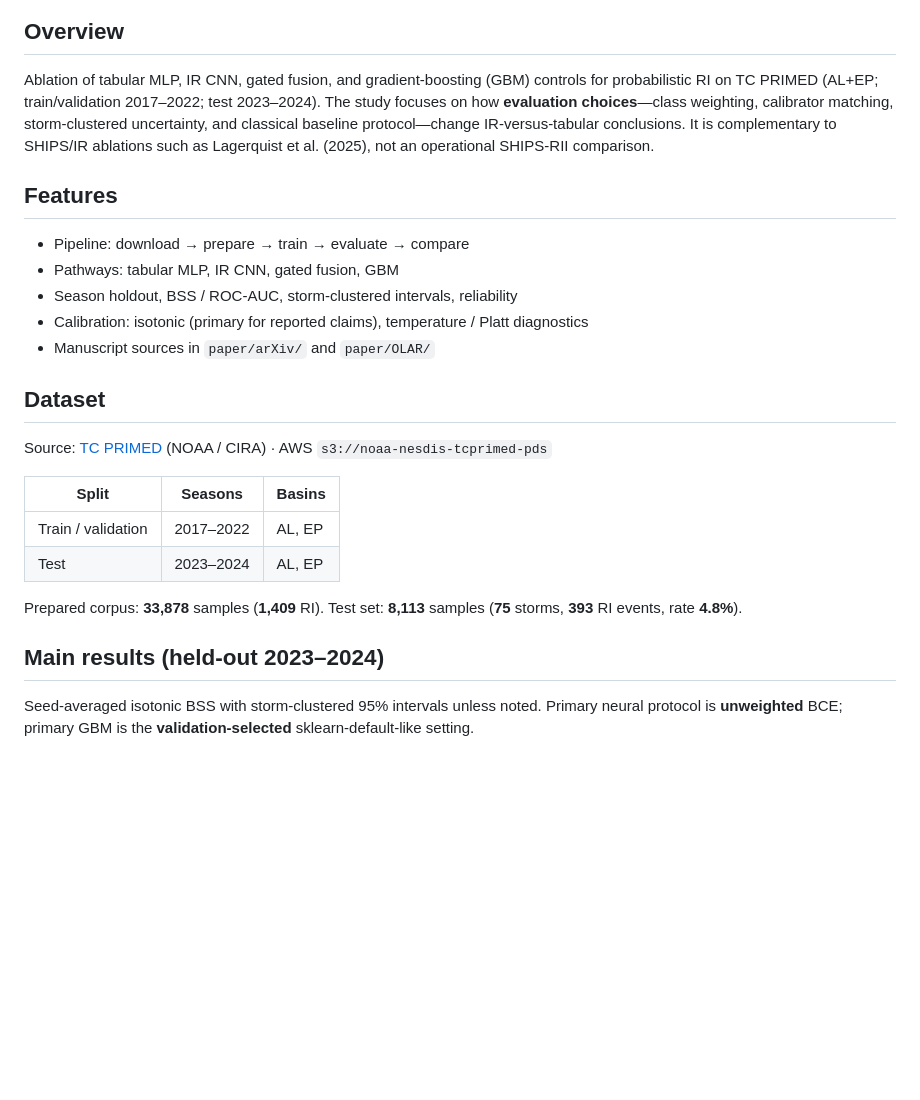
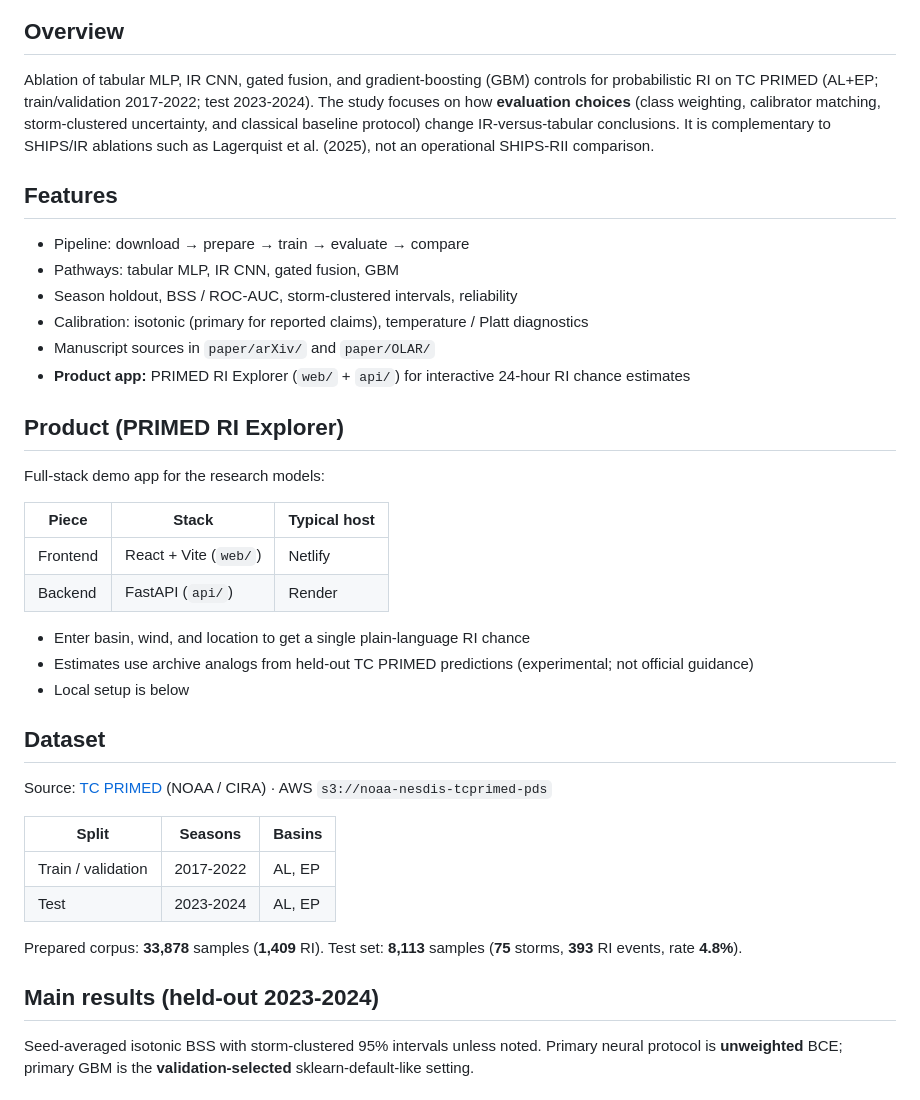
Before and after one commit to m-ahmad-amin/hurricane-ri-forecast, a Markdown page: README.md, the part around one of its changes. GitHub-like rendering; blank space fills up the shorter version.

```diff
--- a/README.md
+++ b/README.md
@@ -10,7 +10,7 @@ Probabilistic **24-hour tropical cyclone rapid intensification (RI)** on public
 
 ## Overview
 
-Ablation of tabular MLP, IR CNN, gated fusion, and gradient-boosting (GBM) controls for probabilistic RI on TC PRIMED (AL+EP; train/validation 2017–2022; test 2023–2024). The study focuses on how **evaluation choices**—class weighting, calibrator matching, storm-clustered uncertainty, and classical baseline protocol—change IR-versus-tabular conclusions. It is complementary to SHIPS/IR ablations such as Lagerquist et al. (2025), not an operational SHIPS-RII comparison.
+Ablation of tabular MLP, IR CNN, gated fusion, and gradient-boosting (GBM) controls for probabilistic RI on TC PRIMED (AL+EP; train/validation 2017-2022; test 2023-2024). The study focuses on how **evaluation choices** (class weighting, calibrator matching, storm-clustered uncertainty, and classical baseline protocol) change IR-versus-tabular conclusions. It is complementary to SHIPS/IR ablations such as Lagerquist et al. (2025), not an operational SHIPS-RII comparison.
 
 ## Features
 
@@ -19,6 +19,20 @@ Ablation of tabular MLP, IR CNN, gated fusion, and gradient-boosting (GBM) contr
 - Season holdout, BSS / ROC-AUC, storm-clustered intervals, reliability
 - Calibration: isotonic (primary for reported claims), temperature / Platt diagnostics
 - Manuscript sources in `paper/arXiv/` and `paper/OLAR/`
+- **Product app:** PRIMED RI Explorer (`web/` + `api/`) for interactive 24-hour RI chance estimates
+
+## Product (PRIMED RI Explorer)
+
+Full-stack demo app for the research models:
+
+| Piece | Stack | Typical host |
+|-------|--------|--------------|
+| Frontend | React + Vite (`web/`) | Netlify |
+| Backend | FastAPI (`api/`) | Render |
+
+- Enter basin, wind, and location to get a single plain-language RI chance
+- Estimates use archive analogs from held-out TC PRIMED predictions (experimental; not official guidance)
+- Local setup is below
 
 ## Dataset
 
@@ -26,12 +40,12 @@ Source: [TC PRIMED](https://rammb-data.cira.colostate.edu/tcprimed/) (NOAA / CIR
 
 | Split | Seasons | Basins |
 |-------|---------|--------|
-| Train / validation | 2017–2022 | AL, EP |
-| Test | 2023–2024 | AL, EP |
+| Train / validation | 2017-2022 | AL, EP |
+| Test | 2023-2024 | AL, EP |
 
 Prepared corpus: **33,878** samples (**1,409** RI). Test set: **8,113** samples (**75** storms, **393** RI events, rate **4.8%**).
 
-## Main results (held-out 2023–2024)
+## Main results (held-out 2023-2024)
 
 Seed-averaged isotonic BSS with storm-clustered 95% intervals unless noted. Primary neural protocol is **unweighted** BCE; primary GBM is the **validation-selected** sklearn-default-like setting.
 
```
Also changed, not shown: other parts of README.md (+53 -5 lines).
